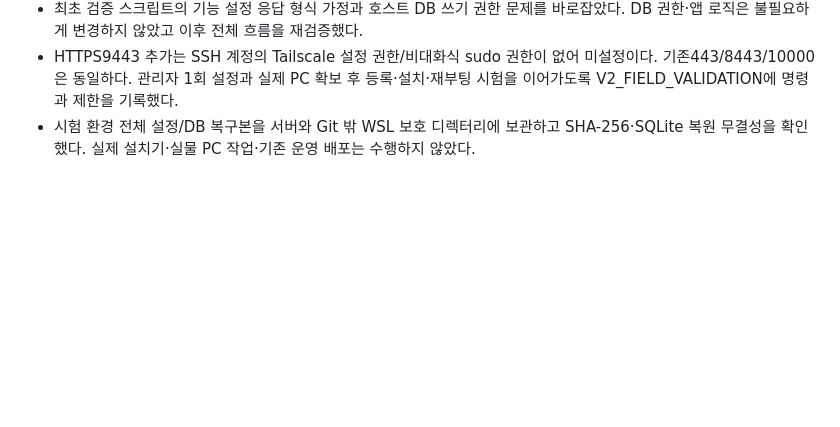
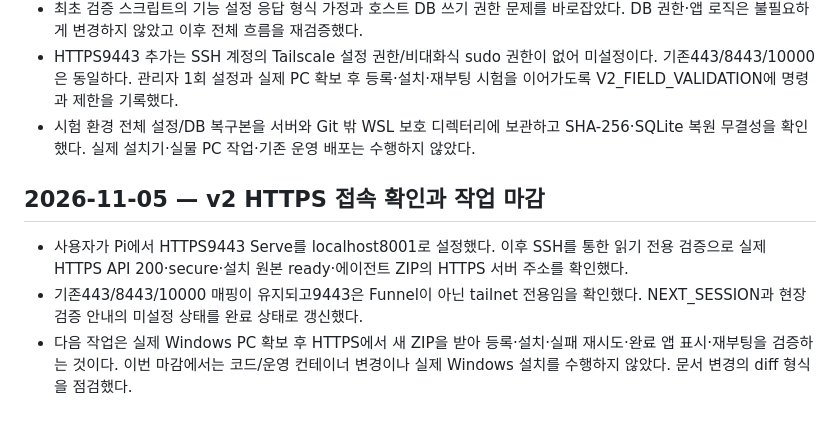
Before and after one commit to jobchoi/duct-tape, a Markdown page: docs/WORK_HISTORY.md, the part around the change. GitHub-like rendering; blank space fills up the shorter version.

Commit message:
docs: record verified v2 HTTPS access and session handoff

```diff
--- a/docs/WORK_HISTORY.md
+++ b/docs/WORK_HISTORY.md
@@ -425,3 +425,9 @@
 - 최초 검증 스크립트의 기능 설정 응답 형식 가정과 호스트 DB 쓰기 권한 문제를 바로잡았다. DB 권한·앱 로직은 불필요하게 변경하지 않았고 이후 전체 흐름을 재검증했다.
 - HTTPS9443 추가는 SSH 계정의 Tailscale 설정 권한/비대화식 sudo 권한이 없어 미설정이다. 기존443/8443/10000은 동일하다. 관리자 1회 설정과 실제 PC 확보 후 등록·설치·재부팅 시험을 이어가도록 V2_FIELD_VALIDATION에 명령과 제한을 기록했다.
 - 시험 환경 전체 설정/DB 복구본을 서버와 Git 밖 WSL 보호 디렉터리에 보관하고 SHA-256·SQLite 복원 무결성을 확인했다. 실제 설치기·실물 PC 작업·기존 운영 배포는 수행하지 않았다.
+
+## 2026-11-05 — v2 HTTPS 접속 확인과 작업 마감
+
+- 사용자가 Pi에서 HTTPS9443 Serve를 localhost8001로 설정했다. 이후 SSH를 통한 읽기 전용 검증으로 실제 HTTPS API 200·secure·설치 원본 ready·에이전트 ZIP의 HTTPS 서버 주소를 확인했다.
+- 기존443/8443/10000 매핑이 유지되고9443은 Funnel이 아닌 tailnet 전용임을 확인했다. NEXT_SESSION과 현장 검증 안내의 미설정 상태를 완료 상태로 갱신했다.
+- 다음 작업은 실제 Windows PC 확보 후 HTTPS에서 새 ZIP을 받아 등록·설치·실패 재시도·완료 앱 표시·재부팅을 검증하는 것이다. 이번 마감에서는 코드/운영 컨테이너 변경이나 실제 Windows 설치를 수행하지 않았다. 문서 변경의 diff 형식을 점검했다.
```
Also changed, not shown: docs/NEXT_SESSION.md (+1 -1 lines), docs/V2_FIELD_VALIDATION.md (+4 -4 lines).
